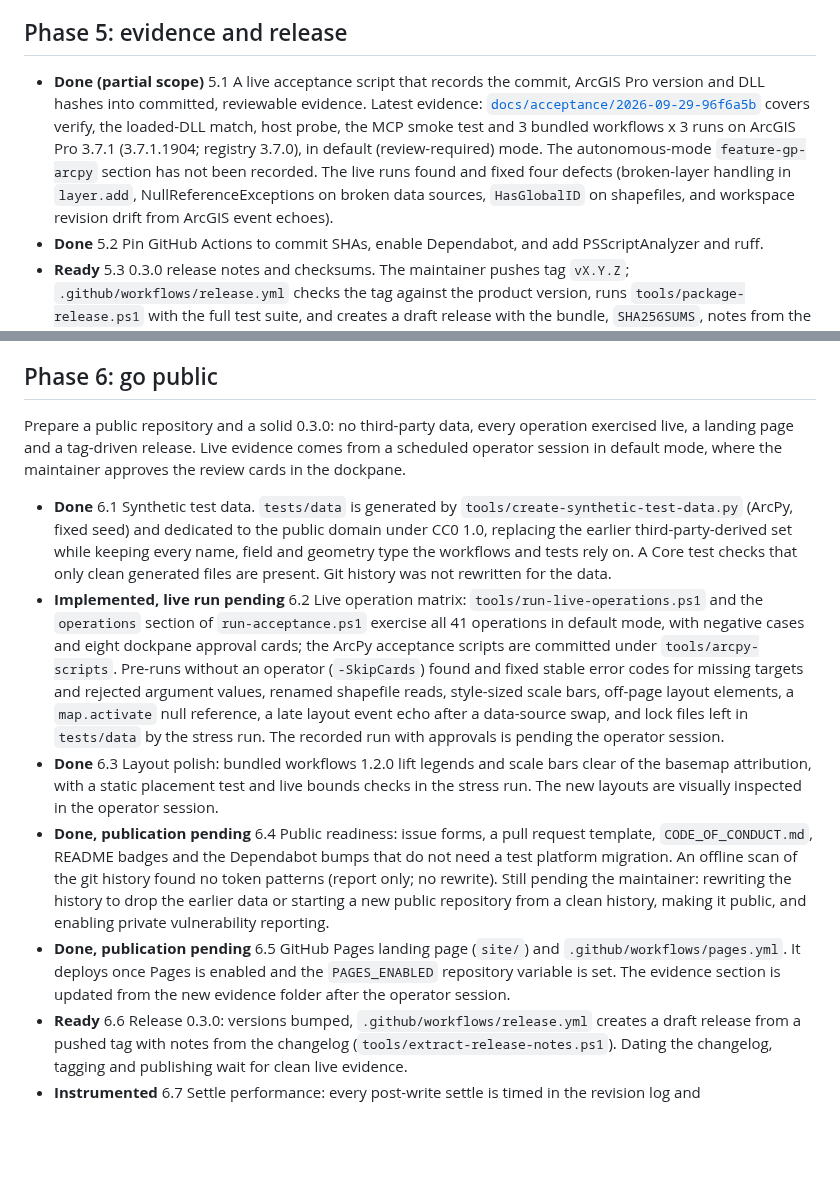
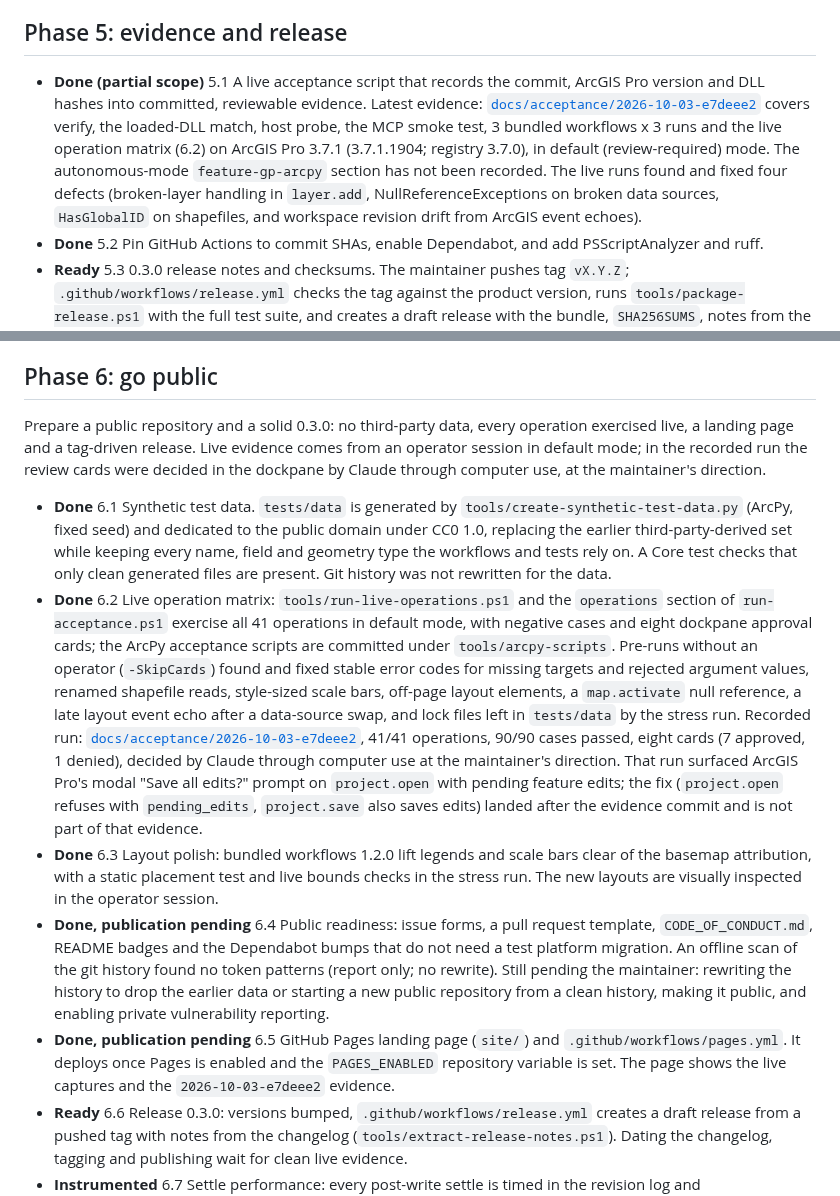
Before and after one commit to nicoazel/ArcGISPro.MCP, a Markdown page: docs/ROADMAP.md, 2 parts joined by grey strips. GitHub-like rendering; blank space fills up the shorter version.

```diff
--- a/docs/ROADMAP.md
+++ b/docs/ROADMAP.md
@@ -55,7 +55,7 @@ Decisions already taken:
 
 ## Phase 5: evidence and release
 
-- **Done (partial scope)** 5.1 A live acceptance script that records the commit, ArcGIS Pro version and DLL hashes into committed, reviewable evidence. Latest evidence: [`docs/acceptance/2026-09-29-96f6a5b`](acceptance/2026-09-29-96f6a5b/summary.md) covers verify, the loaded-DLL match, host probe, the MCP smoke test and 3 bundled workflows x 3 runs on ArcGIS Pro 3.7.1 (3.7.1.1904; registry 3.7.0), in default (review-required) mode. The autonomous-mode `feature-gp-arcpy` section has not been recorded. The live runs found and fixed four defects (broken-layer handling in `layer.add`, NullReferenceExceptions on broken data sources, `HasGlobalID` on shapefiles, and workspace revision drift from ArcGIS event echoes).
+- **Done (partial scope)** 5.1 A live acceptance script that records the commit, ArcGIS Pro version and DLL hashes into committed, reviewable evidence. Latest evidence: [`docs/acceptance/2026-10-03-e7deee2`](acceptance/2026-10-03-e7deee2/summary.md) covers verify, the loaded-DLL match, host probe, the MCP smoke test, 3 bundled workflows x 3 runs and the live operation matrix (6.2) on ArcGIS Pro 3.7.1 (3.7.1.1904; registry 3.7.0), in default (review-required) mode. The autonomous-mode `feature-gp-arcpy` section has not been recorded. The live runs found and fixed four defects (broken-layer handling in `layer.add`, NullReferenceExceptions on broken data sources, `HasGlobalID` on shapefiles, and workspace revision drift from ArcGIS event echoes).
 - **Done** 5.2 Pin GitHub Actions to commit SHAs, enable Dependabot, and add PSScriptAnalyzer and ruff.
 - **Ready** 5.3 0.3.0 release notes and checksums. The maintainer pushes tag `vX.Y.Z`; `.github/workflows/release.yml` checks the tag against the product version, runs `tools/package-release.ps1` with the full test suite, and creates a draft release with the bundle, `SHA256SUMS`, notes from the changelog and a link to the latest acceptance evidence; the maintainer reviews the draft and publishes it ([release process](deployment.md#release-process)). The 0.3.0 tag and publication are pending the maintainer.
 - **Draft** 5.4 An MCP registry listing. The gateway packs as an `McpServer` NuGet tool with `server.json` (`tools/pack-gateway.ps1`); publishing needs the maintainer's NuGet and registry accounts and has not happened.
@@ -63,12 +63,13 @@ Decisions already taken:
 
 ## Phase 6: go public
 
-Prepare a public repository and a solid 0.3.0: no third-party data, every operation exercised live, a landing page and a tag-driven release. Live evidence comes from a scheduled operator session in default mode, where the maintainer approves the review cards in the dockpane.
+Prepare a public repository and a solid 0.3.0: no third-party data, every operation exercised live, a landing page and a tag-driven release. Live evidence comes from an operator session in default mode; in the recorded run the review cards were decided in the dockpane by Claude through computer use, at the maintainer's direction.
 
 - **Done** 6.1 Synthetic test data. `tests/data` is generated by `tools/create-synthetic-test-data.py` (ArcPy, fixed seed) and dedicated to the public domain under CC0 1.0, replacing the earlier third-party-derived set while keeping every name, field and geometry type the workflows and tests rely on. A Core test checks that only clean generated files are present. Git history was not rewritten for the data.
-- **Implemented, live run pending** 6.2 Live operation matrix: `tools/run-live-operations.ps1` and the `operations` section of `run-acceptance.ps1` exercise all 41 operations in default mode, with negative cases and eight dockpane approval cards; the ArcPy acceptance scripts are committed under `tools/arcpy-scripts`. Pre-runs without an operator (`-SkipCards`) found and fixed stable error codes for missing targets and rejected argument values, renamed shapefile reads, style-sized scale bars, off-page layout elements, a `map.activate` null reference, a late layout event echo after a data-source swap, and lock files left in `tests/data` by the stress run. The recorded run with approvals is pending the operator session.
+- **Done** 6.2 Live operation matrix: `tools/run-live-operations.ps1` and the `operations` section of `run-acceptance.ps1` exercise all 41 operations in default mode, with negative cases and eight dockpane approval cards; the ArcPy acceptance scripts are committed under `tools/arcpy-scripts`. Pre-runs without an operator (`-SkipCards`) found and fixed stable error codes for missing targets and rejected argument values, renamed shapefile reads, style-sized scale bars, off-page layout elements, a `map.activate` null reference, a late layout event echo after a data-source swap, and lock files left in `tests/data` by the stress run. Recorded run: [`docs/acceptance/2026-10-03-e7deee2`](acceptance/2026-10-03-e7deee2/summary.md), 41/41 operations, 90/90 cases passed, eight cards (7 approved, 1 denied), decided by Claude through computer use at the maintainer's direction. That run surfaced ArcGIS Pro's modal "Save all edits?" prompt on `project.open` with pending feature edits; the fix (`project.open` refuses with `pending_edits`, `project.save` also saves edits) landed after the evidence commit and is not part of that evidence.
+  <!-- TODO(integrator): after the targeted live check of the pending_edits fix, replace the last clause with "and was verified by a targeted live check" and name the commit it ran against. -->
 - **Done** 6.3 Layout polish: bundled workflows 1.2.0 lift legends and scale bars clear of the basemap attribution, with a static placement test and live bounds checks in the stress run. The new layouts are visually inspected in the operator session.
 - **Done, publication pending** 6.4 Public readiness: issue forms, a pull request template, `CODE_OF_CONDUCT.md`, README badges and the Dependabot bumps that do not need a test platform migration. An offline scan of the git history found no token patterns (report only; no rewrite). Still pending the maintainer: rewriting the history to drop the earlier data or starting a new public repository from a clean history, making it public, and enabling private vulnerability reporting.
-- **Done, publication pending** 6.5 GitHub Pages landing page (`site/`) and `.github/workflows/pages.yml`. It deploys once Pages is enabled and the `PAGES_ENABLED` repository variable is set. The evidence section is updated from the new evidence folder after the operator session.
+- **Done, publication pending** 6.5 GitHub Pages landing page (`site/`) and `.github/workflows/pages.yml`. It deploys once Pages is enabled and the `PAGES_ENABLED` repository variable is set. The page shows the live captures and the `2026-10-03-e7deee2` evidence.
 - **Ready** 6.6 Release 0.3.0: versions bumped, `.github/workflows/release.yml` creates a draft release from a pushed tag with notes from the changelog (`tools/extract-release-notes.ps1`). Dating the changelog, tagging and publishing wait for clean live evidence.
 - **Instrumented** 6.7 Settle performance: every post-write settle is timed in the revision log and `tools/analyze-revision-log.py` reports per-operation cap rates and p50/p95 times. The settle now also waits for 300 ms without host events inside the same 3 s budget. Whether to tune further is decided from the measurements of the operator session; the 3 s budget does not bound the snapshot read on ArcGIS Pro's main CIM thread (see [known limits](deployment.md#known-limits)).
```
Also changed, not shown: CHANGELOG.md (+4 -2 lines).
